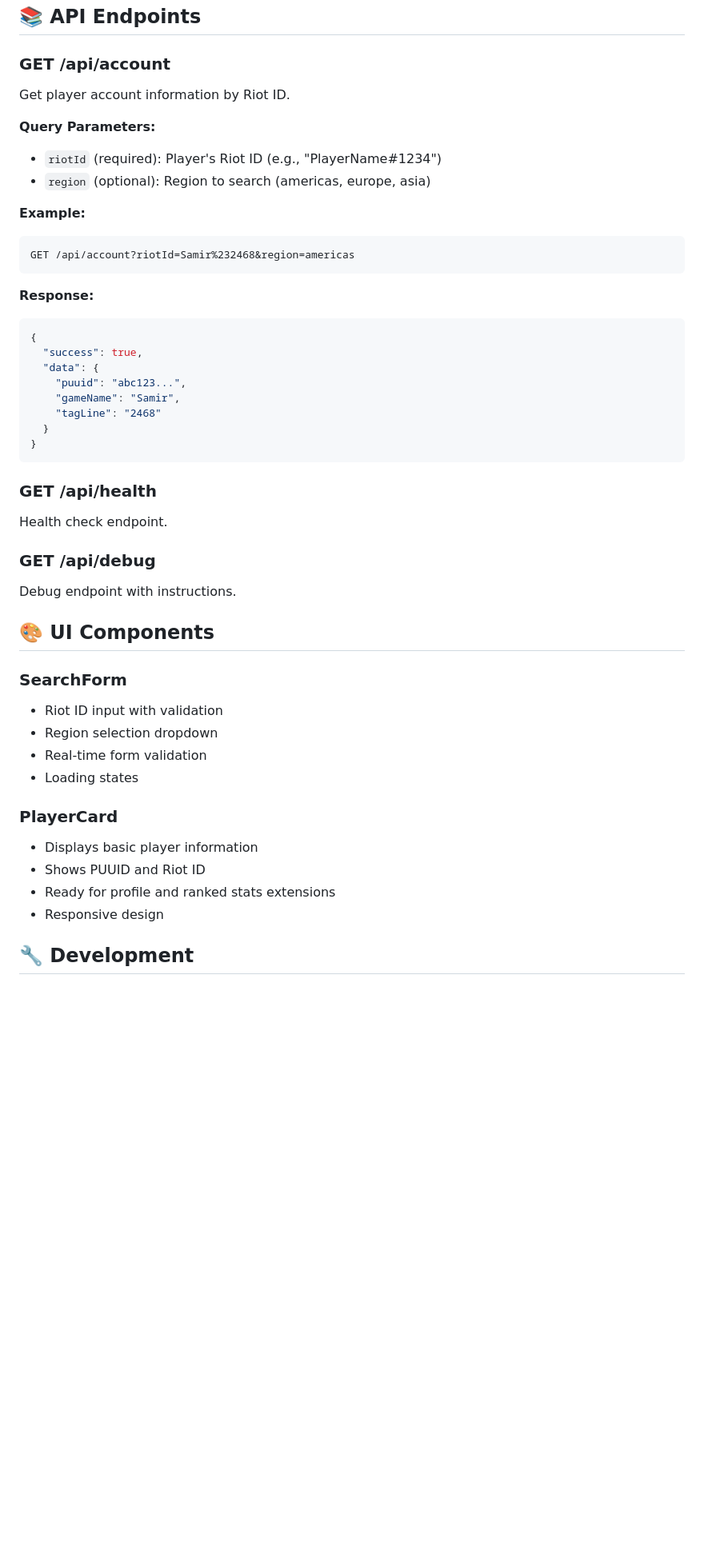
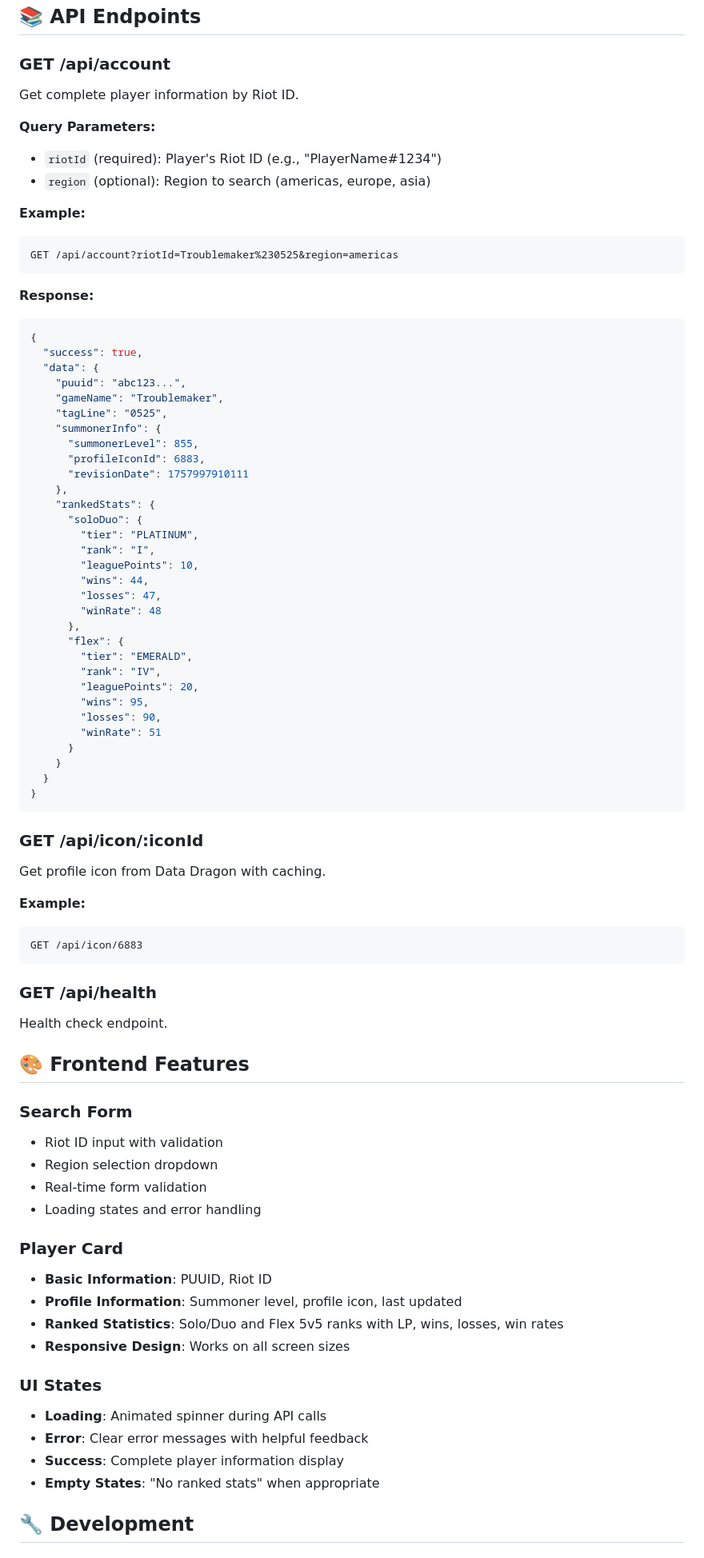
Before and after one commit to Spatelmiller/riot-demo, a Markdown page: README.md, the part around one of its changes. Shown at 80% size. GitHub-like rendering; blank space fills up the shorter version.

````diff
--- a/README.md
+++ b/README.md
@@ -88,7 +91,7 @@ npm run frontend
 ## 📚 API Endpoints
 
 ### GET /api/account
-Get player account information by Riot ID.
+Get complete player information by Riot ID.
 
 **Query Parameters:**
 - `riotId` (required): Player's Riot ID (e.g., "PlayerName#1234")
@@ -96,7 +99,7 @@ Get player account information by Riot ID.
 
 **Example:**
 ```
-GET /api/account?riotId=Samir%232468&region=americas
+GET /api/account?riotId=Troublemaker%230525&region=americas
 ```
 
 **Response:**
@@ -105,32 +108,65 @@ GET /api/account?riotId=Samir%232468&region=americas
   "success": true,
   "data": {
     "puuid": "abc123...",
-    "gameName": "Samir",
-    "tagLine": "2468"
+    "gameName": "Troublemaker",
+    "tagLine": "0525",
+    "summonerInfo": {
+      "summonerLevel": 855,
+      "profileIconId": 6883,
+      "revisionDate": 1757997910111
+    },
+    "rankedStats": {
+      "soloDuo": {
+        "tier": "PLATINUM",
+        "rank": "I",
+        "leaguePoints": 10,
+        "wins": 44,
+        "losses": 47,
+        "winRate": 48
+      },
+      "flex": {
+        "tier": "EMERALD",
+        "rank": "IV",
+        "leaguePoints": 20,
+        "wins": 95,
+        "losses": 90,
+        "winRate": 51
+      }
+    }
   }
 }
+```
+
+### GET /api/icon/:iconId
+Get profile icon from Data Dragon with caching.
+
+**Example:**
+```
+GET /api/icon/6883
 ```
 
 ### GET /api/health
 Health check endpoint.
 
-### GET /api/debug
-Debug endpoint with instructions.
+## 🎨 Frontend Features
 
-## 🎨 UI Components
-
-### SearchForm
+### Search Form
 - Riot ID input with validation
 - Region selection dropdown
 - Real-time form validation
-- Loading states
+- Loading states and error handling
 
-### PlayerCard
-- Displays basic player information
-- Shows PUUID and Riot ID
-- Ready for profile and ranked stats extensions
-- Responsive design
+### Player Card
+- **Basic Information**: PUUID, Riot ID
+- **Profile Information**: Summoner level, profile icon, last updated
+- **Ranked Statistics**: Solo/Duo and Flex 5v5 ranks with LP, wins, losses, win rates
+- **Responsive Design**: Works on all screen sizes
 
+### UI States
+- **Loading**: Animated spinner during API calls
+- **Error**: Clear error messages with helpful feedback
+- **Success**: Complete player information display
+- **Empty States**: "No ranked stats" when appropriate
 
 ## 🔧 Development
 
````
Also changed, not shown: other parts of README.md (+46 -32 lines).
